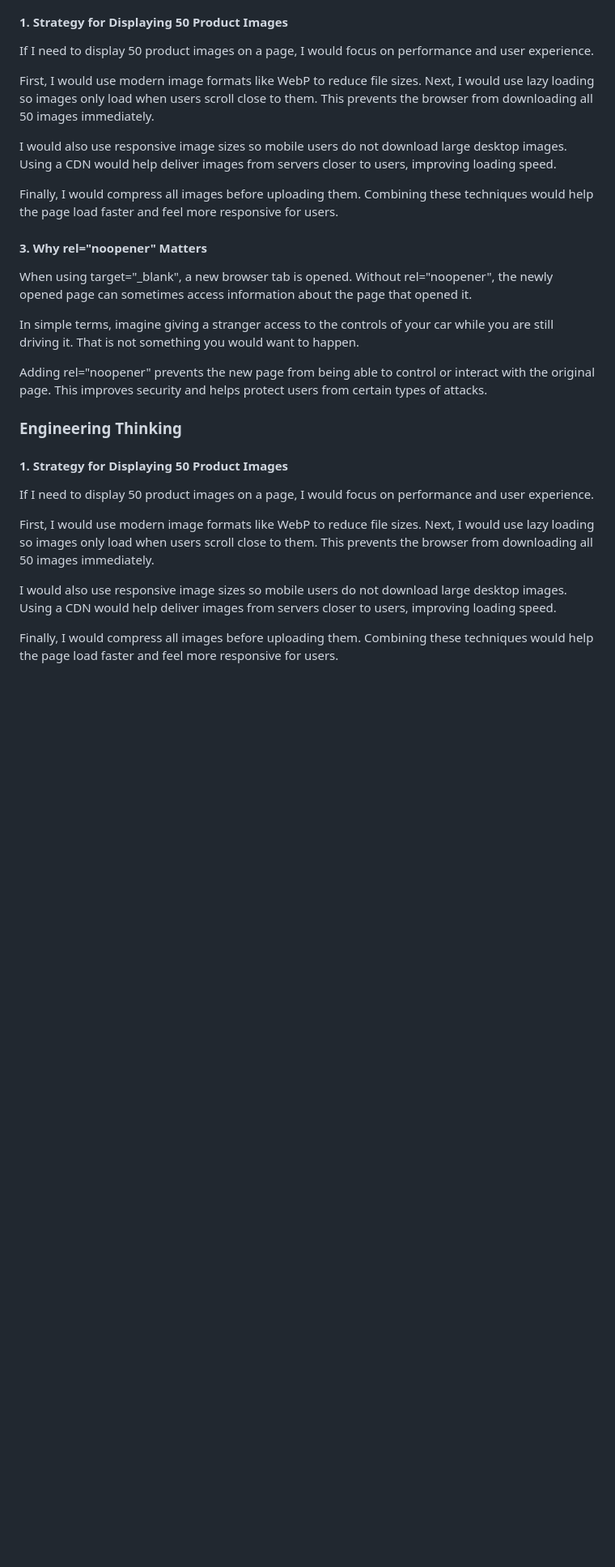
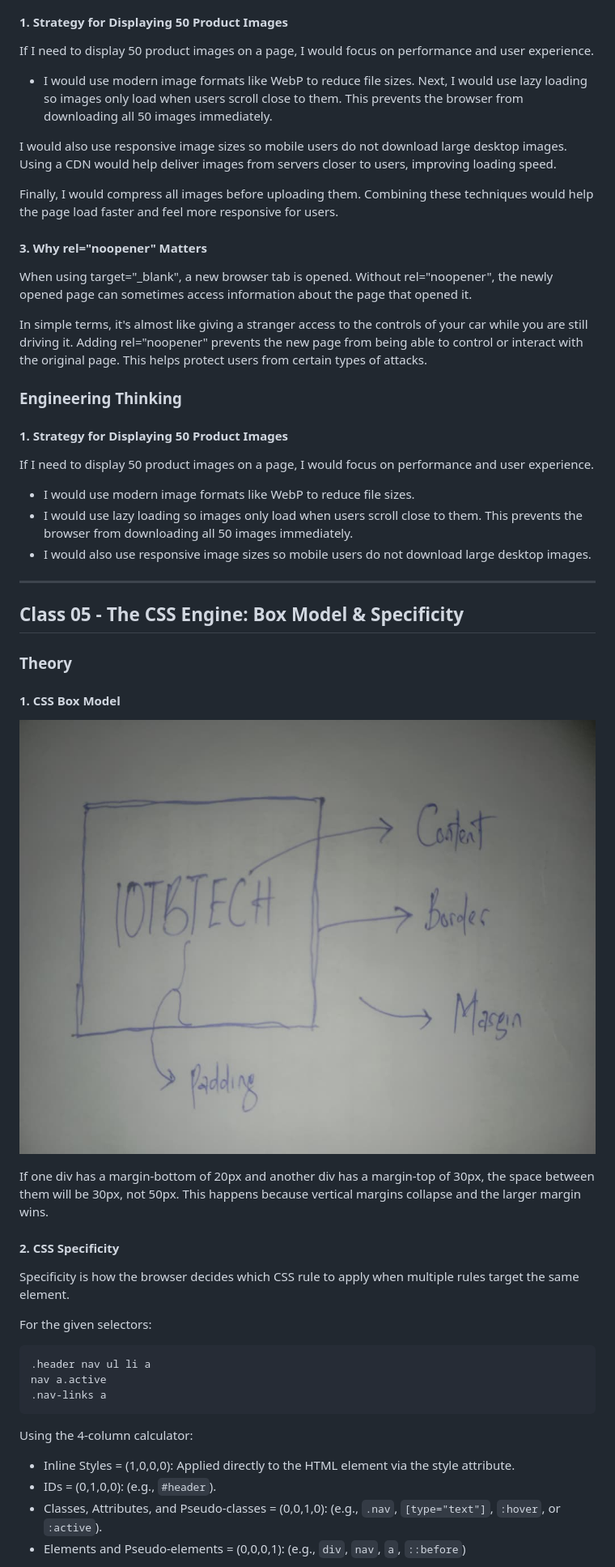
Before and after one commit to iibrahimx/break-exercises, a Markdown page: reflection-journal.md, the part around the change printed below. Shown: that part at 81% size. Rendered like a GitHub page; pictures changed too: images/border-box.jpeg (added); blank space fills up the shorter version.

Commit message:
docs: add class 05 css theory reflections

````diff
--- a/reflection-journal.md
+++ b/reflection-journal.md
@@ -134,7 +135,7 @@ Adding rel="noopener" prevents the new page from being able to control or intera
 
 If I need to display 50 product images on a page, I would focus on performance and user experience.
 
-First, I would use modern image formats like WebP to reduce file sizes. Next, I would use lazy loading so images only load when users scroll close to them. This prevents the browser from downloading all 50 images immediately.
+- I would use modern image formats like WebP to reduce file sizes. Next, I would use lazy loading so images only load when users scroll close to them. This prevents the browser from downloading all 50 images immediately.
 
 I would also use responsive image sizes so mobile users do not download large desktop images. Using a CDN would help deliver images from servers closer to users, improving loading speed.
 
@@ -144,9 +145,7 @@ Finally, I would compress all images before uploading them. Combining these tech
 
 When using target="\_blank", a new browser tab is opened. Without rel="noopener", the newly opened page can sometimes access information about the page that opened it.
 
-In simple terms, imagine giving a stranger access to the controls of your car while you are still driving it. That is not something you would want to happen.
-
-Adding rel="noopener" prevents the new page from being able to control or interact with the original page. This improves security and helps protect users from certain types of attacks.
+In simple terms, it's almost like giving a stranger access to the controls of your car while you are still driving it. Adding rel="noopener" prevents the new page from being able to control or interact with the original page. This helps protect users from certain types of attacks.
 
 ### Engineering Thinking
 
@@ -154,8 +153,38 @@ Adding rel="noopener" prevents the new page from being able to control or intera
 
 If I need to display 50 product images on a page, I would focus on performance and user experience.
 
-First, I would use modern image formats like WebP to reduce file sizes. Next, I would use lazy loading so images only load when users scroll close to them. This prevents the browser from downloading all 50 images immediately.
+- I would use modern image formats like WebP to reduce file sizes.
+- I would use lazy loading so images only load when users scroll close to them. This prevents the browser from downloading all 50 images immediately.
+- I would also use responsive image sizes so mobile users do not download large desktop images.
 
-I would also use responsive image sizes so mobile users do not download large desktop images. Using a CDN would help deliver images from servers closer to users, improving loading speed.
+---
 
-Finally, I would compress all images before uploading them. Combining these techniques would help the page load faster and feel more responsive for users.
+## Class 05 - The CSS Engine: Box Model & Specificity
+
+### Theory
+
+#### 1. CSS Box Model
+
+![How the browser works](./images/border-box.jpeg)
+
+If one div has a margin-bottom of 20px and another div has a margin-top of 30px, the space between them will be 30px, not 50px. This happens because vertical margins collapse and the larger margin wins.
+
+#### 2. CSS Specificity
+
+Specificity is how the browser decides which CSS rule to apply when multiple rules target the same element.
+
+For the given selectors:
+
+```css
+.header nav ul li a
+nav a.active
+.nav-links a
+```
+
+Using the 4-column calculator:
+
+- Inline Styles = (1,0,0,0): Applied directly to the HTML element via the style attribute.
+- IDs = (0,1,0,0): (e.g., `#header`).
+- Classes, Attributes, and Pseudo-classes = (0,0,1,0): (e.g., `.nav`, `[type="text"]`, `:hover`, or `:active`).
+- Elements and Pseudo-elements = (0,0,0,1): (e.g., `div`, `nav`, `a`, `::before`)
+
````
Also changed, not shown: other parts of reflection-journal.md (+28 -1 lines), images/how-browser-works.jpeg (renamed from how-browser-works.jpeg).
